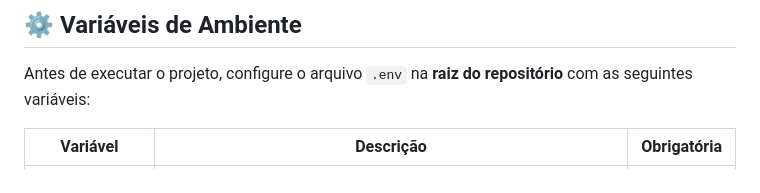
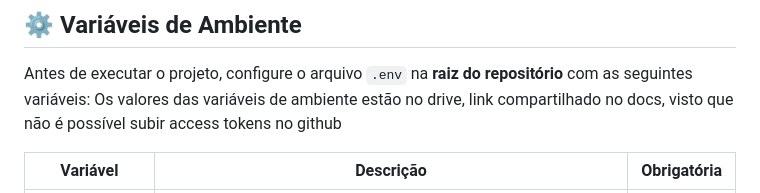
Before and after one commit to vitorrosa0/TrabalhoChatBot-IAML, a Markdown page: README.md, the part around the change. GitHub-like rendering.

Commit message:
Update README with environment variable instructions
Added note about environment variable values location.

```diff
--- a/README.md
+++ b/README.md
@@ -7,6 +7,7 @@ Projeto desenvolvido para a disciplina de **Inteligência Artificial e Machine L
 ## ⚙️ Variáveis de Ambiente
 
 Antes de executar o projeto, configure o arquivo `.env` na **raiz do repositório** com as seguintes variáveis:
+Os valores das variáveis de ambiente estão no drive, link compartilhado no docs, visto que não é possível subir access tokens no github
 
 | Variável        | Descrição                                                                 | Obrigatória |
 |-----------------|---------------------------------------------------------------------------|-------------|
```
